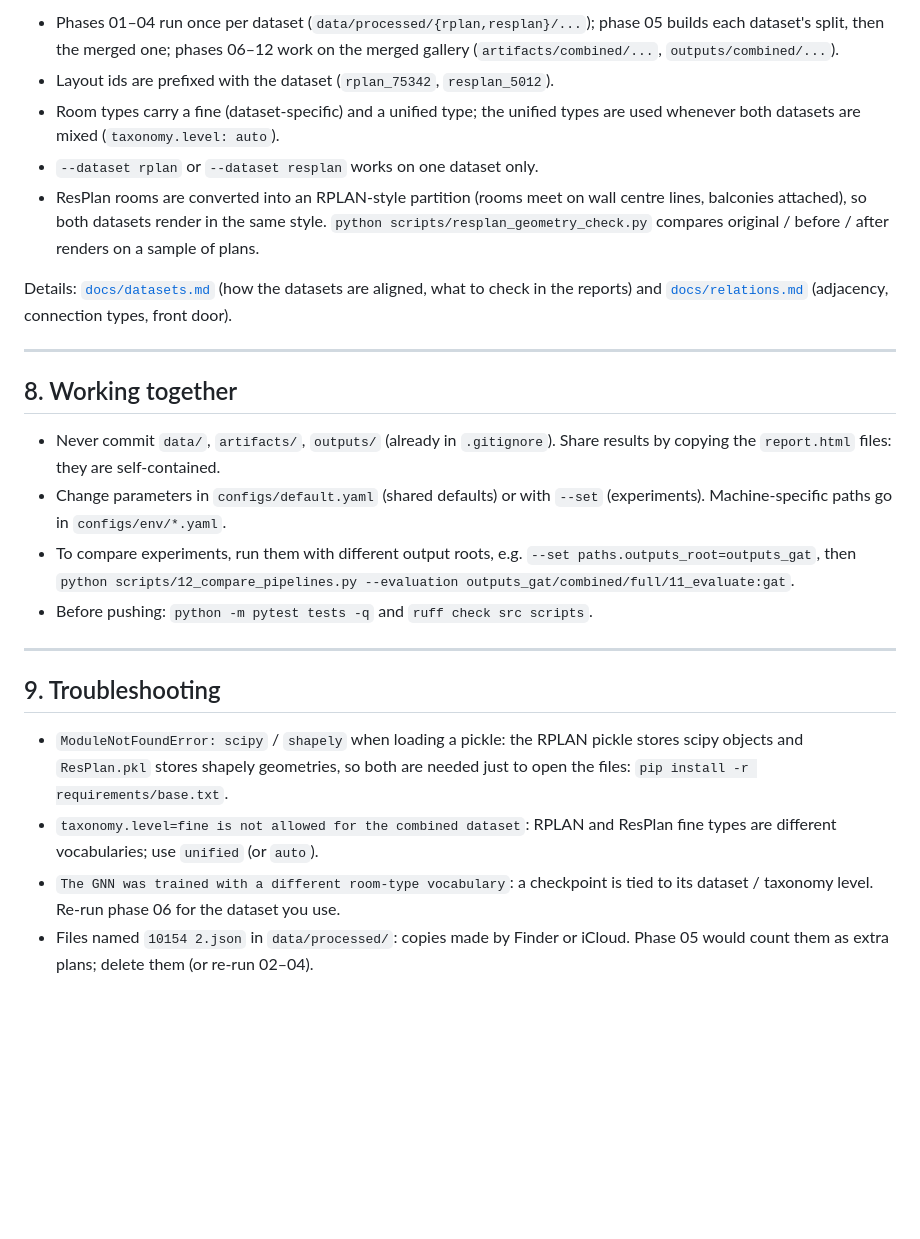
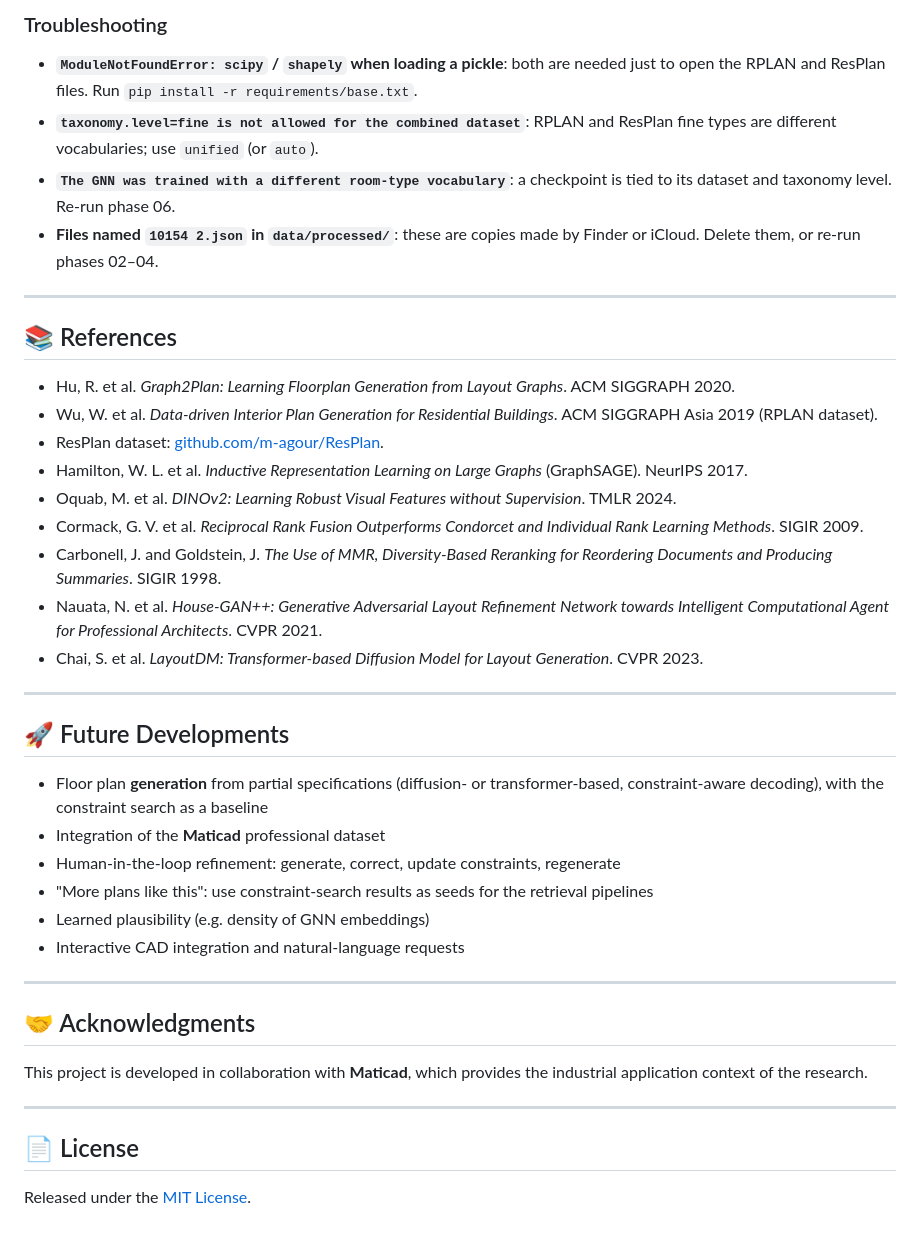
Before and after one commit to Elena-Bernini/PrismTeam, a Markdown page: README.md, the part around one of its changes. GitHub-like rendering; blank space fills up the shorter version.

```diff
--- a/README.md
+++ b/README.md
@@ -236,43 +342,44 @@ The default is `dataset: combined`: RPLAN and ResPlan in **one gallery**.
 
-- Phases 01–04 run once per dataset (`data/processed/{rplan,resplan}/...`);
-  phase 05 builds each dataset's split, then the merged one; phases 06–12 work
-  on the merged gallery (`artifacts/combined/...`, `outputs/combined/...`).
-- Layout ids are prefixed with the dataset (`rplan_75342`, `resplan_5012`).
-- Room types carry a fine (dataset-specific) and a unified type; the unified
-  types are used whenever both datasets are mixed (`taxonomy.level: auto`).
-- `--dataset rplan` or `--dataset resplan` works on one dataset only.
-- ResPlan rooms are converted into an RPLAN-style partition (rooms meet on wall
-  centre lines, balconies attached), so both datasets render in the same style.
-  `python scripts/resplan_geometry_check.py` compares original / before / after
-  renders on a sample of plans.
+### Troubleshooting
 
-Details: [`docs/datasets.md`](docs/datasets.md) (how the datasets are aligned,
-what to check in the reports) and [`docs/relations.md`](docs/relations.md)
-(adjacency, connection types, front door).
+- **`ModuleNotFoundError: scipy` / `shapely` when loading a pickle**: both are needed just to open the RPLAN and ResPlan files. Run `pip install -r requirements/base.txt`.
+- **`taxonomy.level=fine is not allowed for the combined dataset`**: RPLAN and ResPlan fine types are different vocabularies; use `unified` (or `auto`).
+- **`The GNN was trained with a different room-type vocabulary`**: a checkpoint is tied to its dataset and taxonomy level. Re-run phase 06.
+- **Files named `10154 2.json` in `data/processed/`**: these are copies made by Finder or iCloud. Delete them, or re-run phases 02–04.
 
 ---
 
-## 8. Working together
+## 📚 References
 
-- Never commit `data/`, `artifacts/`, `outputs/` (already in `.gitignore`).
-  Share results by copying the `report.html` files: they are self-contained.
-- Change parameters in `configs/default.yaml` (shared defaults) or with
-  `--set` (experiments). Machine-specific paths go in `configs/env/*.yaml`.
-- To compare experiments, run them with different output roots, e.g.
-  `--set paths.outputs_root=outputs_gat`, then
-  `python scripts/12_compare_pipelines.py --evaluation outputs_gat/combined/full/11_evaluate:gat`.
-- Before pushing: `python -m pytest tests -q` and `ruff check src scripts`.
+- Hu, R. et al. *Graph2Plan: Learning Floorplan Generation from Layout Graphs*. ACM SIGGRAPH 2020.
+- Wu, W. et al. *Data-driven Interior Plan Generation for Residential Buildings*. ACM SIGGRAPH Asia 2019 (RPLAN dataset).
+- ResPlan dataset: [github.com/m-agour/ResPlan](https://github.com/m-agour/ResPlan).
+- Hamilton, W. L. et al. *Inductive Representation Learning on Large Graphs* (GraphSAGE). NeurIPS 2017.
+- Oquab, M. et al. *DINOv2: Learning Robust Visual Features without Supervision*. TMLR 2024.
+- Cormack, G. V. et al. *Reciprocal Rank Fusion Outperforms Condorcet and Individual Rank Learning Methods*. SIGIR 2009.
+- Carbonell, J. and Goldstein, J. *The Use of MMR, Diversity-Based Reranking for Reordering Documents and Producing Summaries*. SIGIR 1998.
+- Nauata, N. et al. *House-GAN++: Generative Adversarial Layout Refinement Network towards Intelligent Computational Agent for Professional Architects*. CVPR 2021.
+- Chai, S. et al. *LayoutDM: Transformer-based Diffusion Model for Layout Generation*. CVPR 2023.
 
 ---
 
-## 9. Troubleshooting
+## 🚀 Future Developments
 
-- `ModuleNotFoundError: scipy` / `shapely` when loading a pickle: the RPLAN
-  pickle stores scipy objects and `ResPlan.pkl` stores shapely geometries, so
-  both are needed just to open the files: `pip install -r requirements/base.txt`.
-- `taxonomy.level=fine is not allowed for the combined dataset`: RPLAN and
-  ResPlan fine types are different vocabularies; use `unified` (or `auto`).
-- `The GNN was trained with a different room-type vocabulary`: a checkpoint is
-  tied to its dataset / taxonomy level. Re-run phase 06 for the dataset you use.
-- Files named `10154 2.json` in `data/processed/`: copies made by Finder or
-  iCloud. Phase 05 would count them as extra plans; delete them (or re-run 02–04).
+- Floor plan **generation** from partial specifications (diffusion- or transformer-based, constraint-aware decoding), with the constraint search as a baseline
+- Integration of the **Maticad** professional dataset
+- Human-in-the-loop refinement: generate, correct, update constraints, regenerate
+- "More plans like this": use constraint-search results as seeds for the retrieval pipelines
+- Learned plausibility (e.g. density of GNN embeddings)
+- Interactive CAD integration and natural-language requests
+
+---
+
+## 🤝 Acknowledgments
+
+This project is developed in collaboration with **Maticad**, which provides the industrial application context of the research.
+
+---
+
+## 📄 License
+
+Released under the [MIT License](LICENSE).
```
Also changed, not shown: other parts of README.md (+255 -149 lines).
